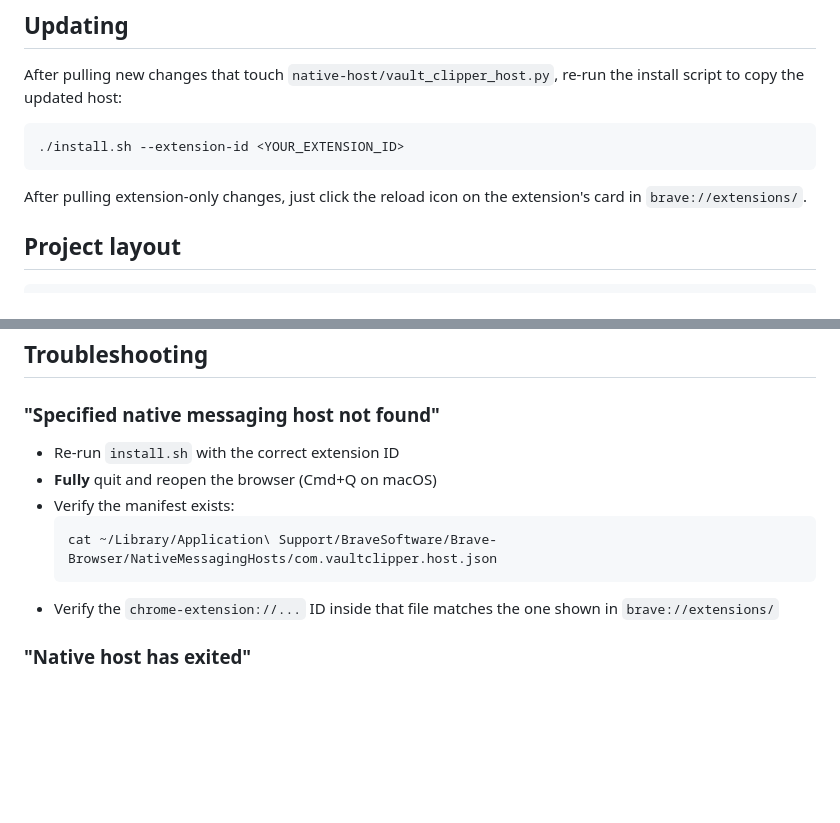
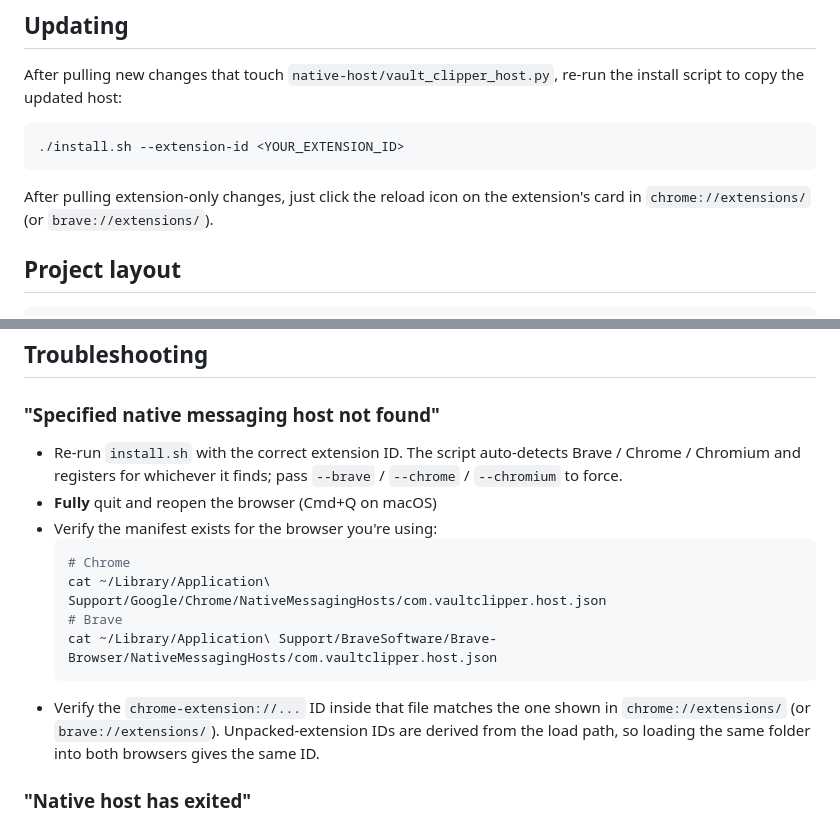
Before and after one commit to Narong-Kanthanu/vault-clipper, a Markdown page: README.md, 2 parts joined by grey strips. Rendered like a GitHub page; blank space fills up the shorter version.

Commit message:
Update README troubleshooting and reload instructions for Chrome
The "host not found" troubleshooting block only mentioned the Brave
manifest path and brave://extensions; Chrome users had to translate.
Add Chrome paths alongside, note that auto-detection handles Brave /
Chrome / Chromium without flags, and explain that unpacked IDs are
deterministic from load path. Also tweak the post-pull reload pointer
to mention chrome://extensions.

Co-Authored-By: Claude Opus 4.7 (1M context) <noreply@anthropic.com>

````diff
--- a/README.md
+++ b/README.md
@@ -136,7 +136,7 @@ After pulling new changes that touch `native-host/vault_clipper_host.py`, re-run
 ./install.sh --extension-id <YOUR_EXTENSION_ID>
 ```
 
-After pulling extension-only changes, just click the reload icon on the extension's card in `brave://extensions/`.
+After pulling extension-only changes, just click the reload icon on the extension's card in `chrome://extensions/` (or `brave://extensions/`).
 
 ## Project layout
 
@@ -165,13 +165,16 @@ After pulling extension-only changes, just click the reload icon on the extensio
 
 ### "Specified native messaging host not found"
 
-- Re-run `install.sh` with the correct extension ID
+- Re-run `install.sh` with the correct extension ID. The script auto-detects Brave / Chrome / Chromium and registers for whichever it finds; pass `--brave` / `--chrome` / `--chromium` to force.
 - **Fully** quit and reopen the browser (Cmd+Q on macOS)
-- Verify the manifest exists:
+- Verify the manifest exists for the browser you're using:
   ```bash
+  # Chrome
+  cat ~/Library/Application\ Support/Google/Chrome/NativeMessagingHosts/com.vaultclipper.host.json
+  # Brave
   cat ~/Library/Application\ Support/BraveSoftware/Brave-Browser/NativeMessagingHosts/com.vaultclipper.host.json
   ```
-- Verify the `chrome-extension://...` ID inside that file matches the one shown in `brave://extensions/`
+- Verify the `chrome-extension://...` ID inside that file matches the one shown in `chrome://extensions/` (or `brave://extensions/`). Unpacked-extension IDs are derived from the load path, so loading the same folder into both browsers gives the same ID.
 
 ### "Native host has exited"
 
````
